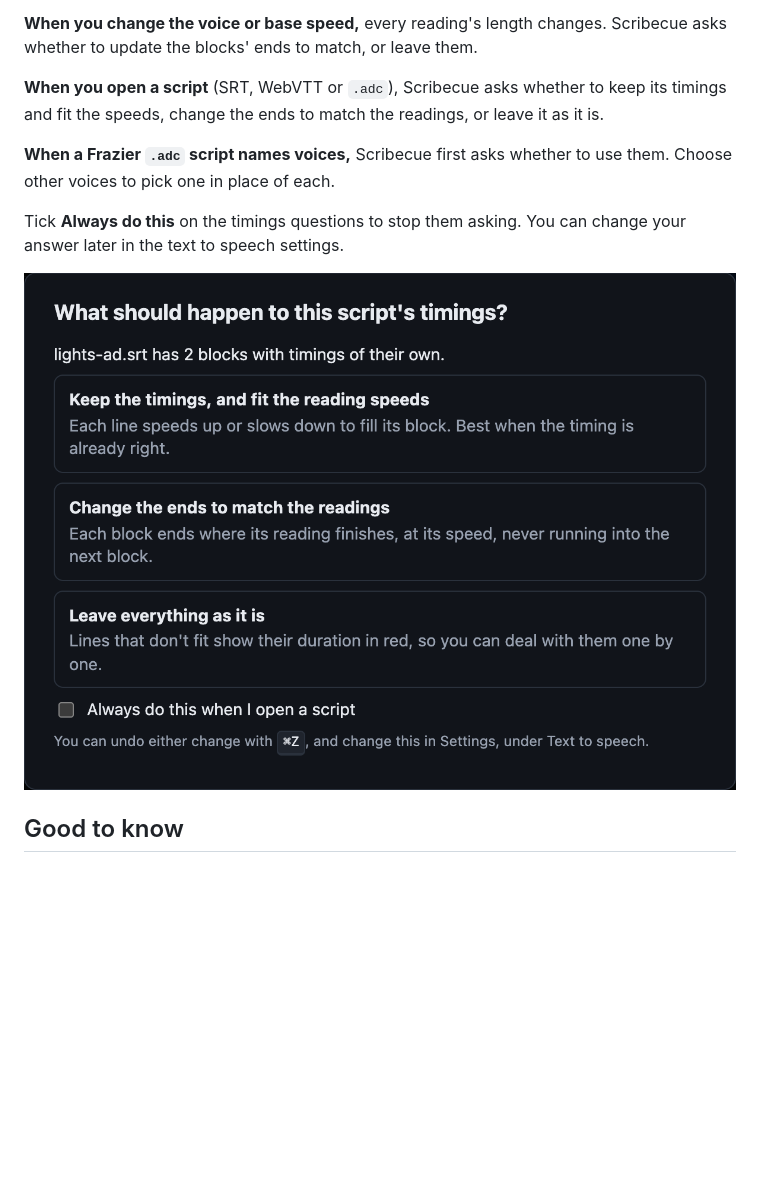
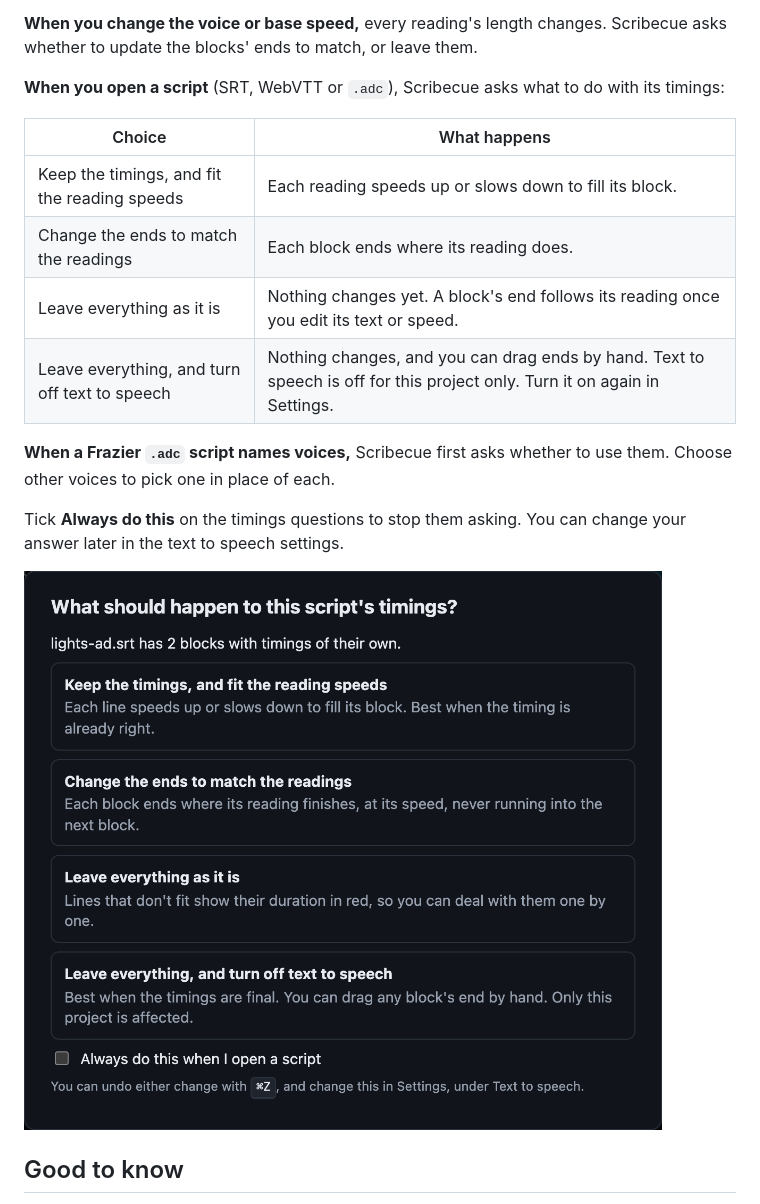
Before and after one commit to kyle95wm/Scribecue, a Markdown page: Guides/WRITING.md, the part around one of its changes. Drawn GitHub-style; pictures changed too: docs/screenshots/import-timings.png; blank space fills up the shorter version.

```diff
--- a/Guides/WRITING.md
+++ b/Guides/WRITING.md
@@ -193,8 +193,14 @@ These are in the text to speech settings. Each asks first, runs in the backgroun
 **When you change the voice or base speed,** every reading's length changes. Scribecue
 asks whether to update the blocks' ends to match, or leave them.
 
-**When you open a script** (SRT, WebVTT or `.adc`), Scribecue asks whether to keep its
-timings and fit the speeds, change the ends to match the readings, or leave it as it is.
+**When you open a script** (SRT, WebVTT or `.adc`), Scribecue asks what to do with its timings:
+
+| Choice | What happens |
+|---|---|
+| Keep the timings, and fit the reading speeds | Each reading speeds up or slows down to fill its block. |
+| Change the ends to match the readings | Each block ends where its reading does. |
+| Leave everything as it is | Nothing changes yet. A block's end follows its reading once you edit its text or speed. |
+| Leave everything, and turn off text to speech | Nothing changes, and you can drag ends by hand. Text to speech is off for this project only. Turn it on again in Settings. |
 
 **When a Frazier `.adc` script names voices,** Scribecue first asks whether to use them.
 Choose other voices to pick one in place of each.
```
Also changed, not shown: other parts of Guides/WRITING.md (+1 -1 lines), Guides/RECORDING.md (+4 -2 lines), 8 other files.
